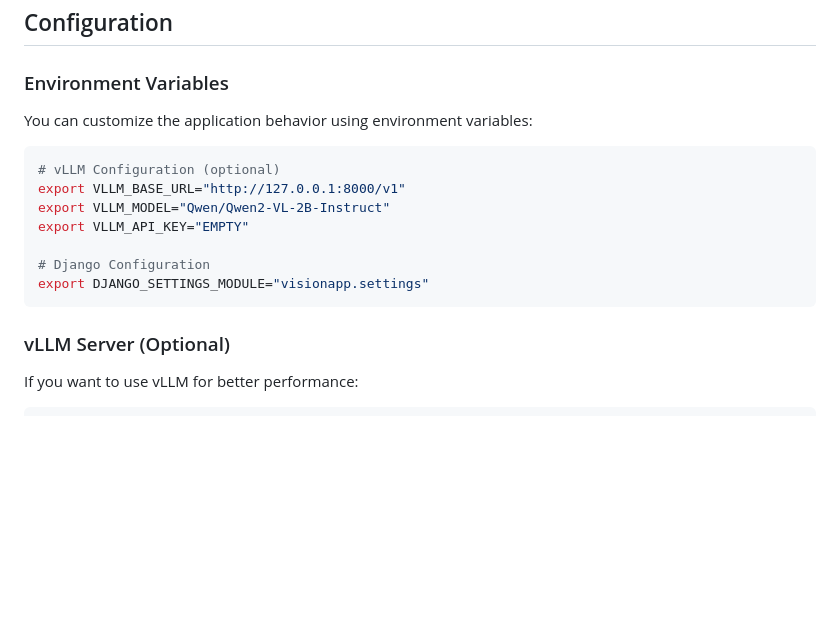
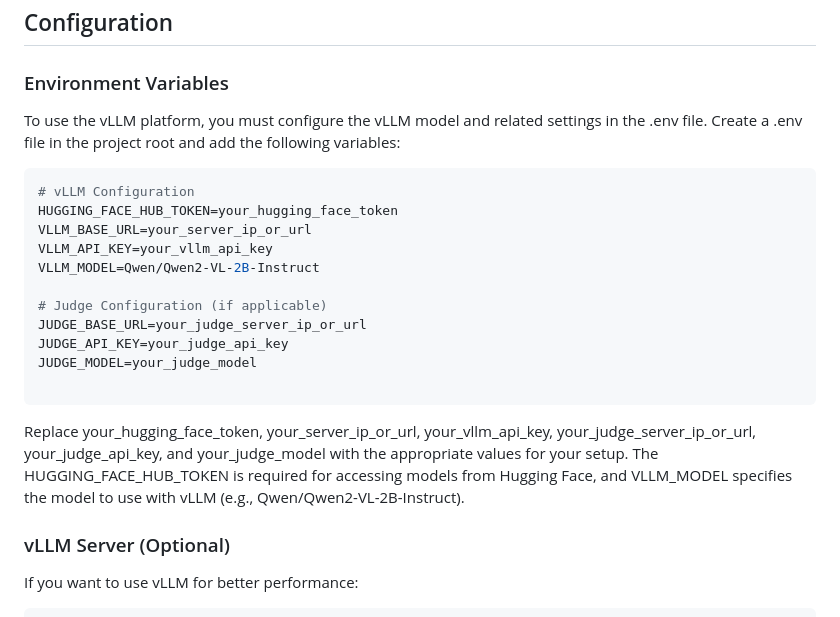
Before and after one commit to zahrashabani2000/img2caption, a Markdown page: README.md, the part around the change. GitHub-like rendering; blank space fills up the shorter version.

````diff
--- a/README.md
+++ b/README.md
@@ -138,17 +138,22 @@ Image_processing_uni_project/
 
 ### Environment Variables
 
-You can customize the application behavior using environment variables:
+To use the vLLM platform, you must configure the vLLM model and related settings in the .env file. Create a .env file in the project root and add the following variables:
 
 ```bash
-# vLLM Configuration (optional)
-export VLLM_BASE_URL="http://127.0.0.1:8000/v1"
-export VLLM_MODEL="Qwen/Qwen2-VL-2B-Instruct"
-export VLLM_API_KEY="EMPTY"
+# vLLM Configuration
+HUGGING_FACE_HUB_TOKEN=your_hugging_face_token
+VLLM_BASE_URL=your_server_ip_or_url
+VLLM_API_KEY=your_vllm_api_key
+VLLM_MODEL=Qwen/Qwen2-VL-2B-Instruct
 
-# Django Configuration
-export DJANGO_SETTINGS_MODULE="visionapp.settings"
+# Judge Configuration (if applicable)
+JUDGE_BASE_URL=your_judge_server_ip_or_url
+JUDGE_API_KEY=your_judge_api_key
+JUDGE_MODEL=your_judge_model
+
 ```
+Replace your_hugging_face_token, your_server_ip_or_url, your_vllm_api_key, your_judge_server_ip_or_url, your_judge_api_key, and your_judge_model with the appropriate values for your setup. The HUGGING_FACE_HUB_TOKEN is required for accessing models from Hugging Face, and VLLM_MODEL specifies the model to use with vLLM (e.g., Qwen/Qwen2-VL-2B-Instruct).
 
 ### vLLM Server (Optional)
 
````
